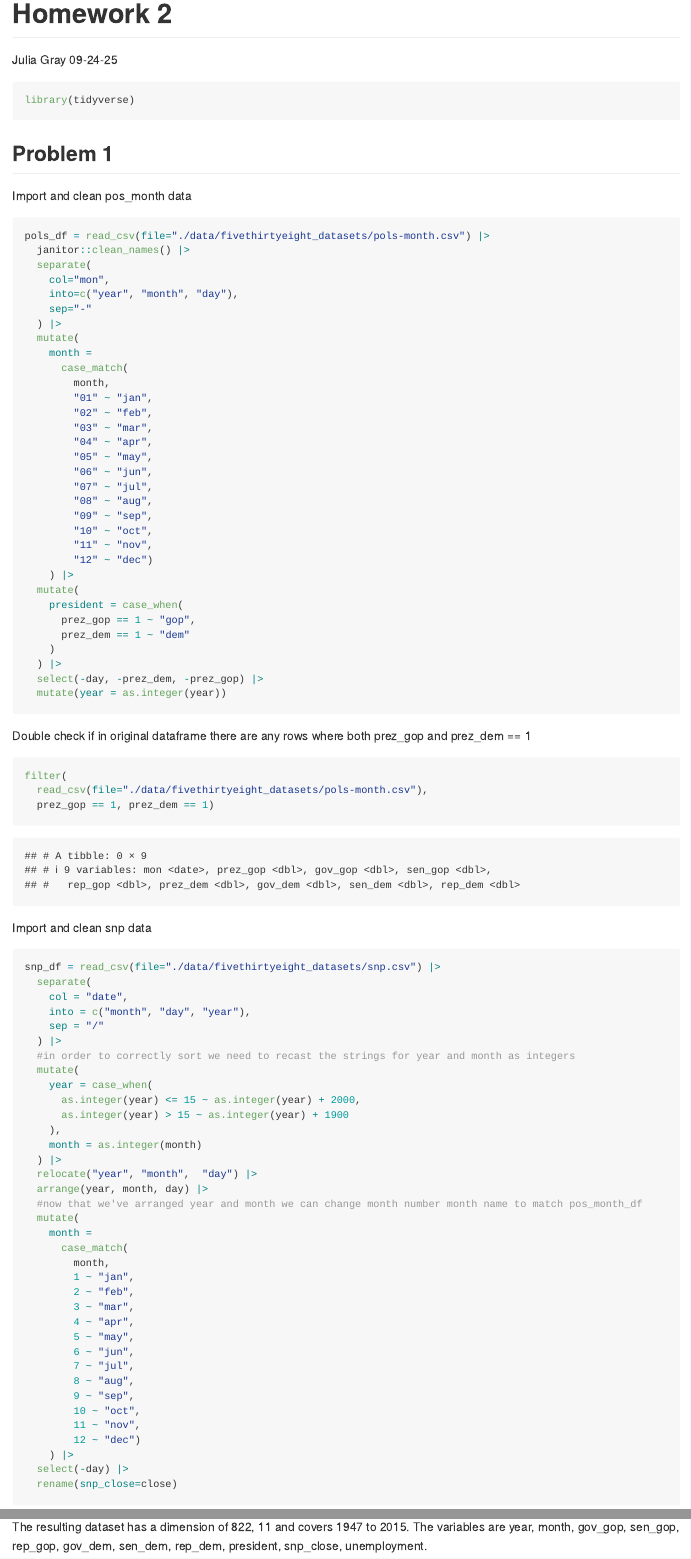
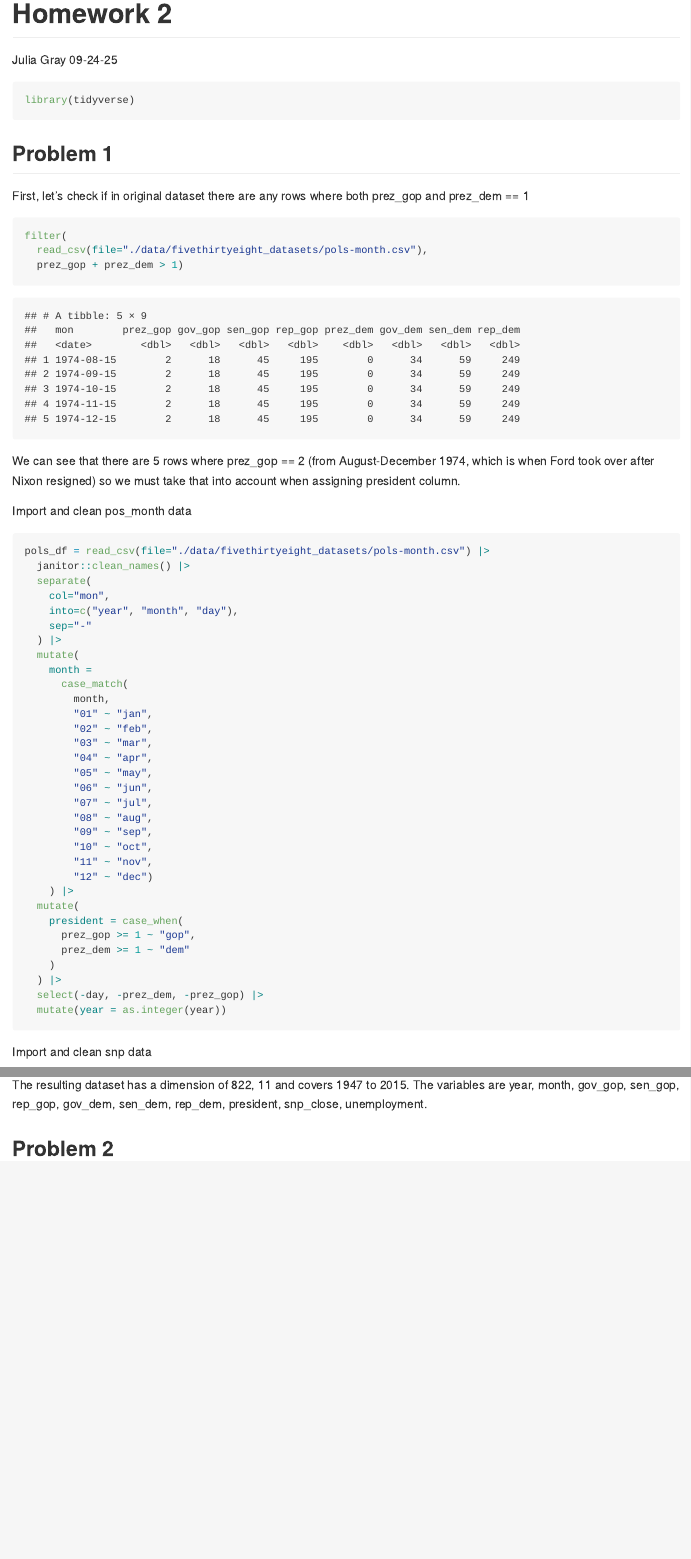
Before and after one commit to j4gray/p8105_hw2_jg5038, an R Markdown document (p8105_h22_jg5038.Rmd): the page in a window 1100 px wide, from its top, and a second part further down, joined at a grey line. Rendered offline with R 4.5, knitr and Pandoc, with nearby package versions; column names are cleaned by a stand-in for the janitor package.

Commit message:
check if prez_gop or prez_dem has a value other than 1 or 0

````diff
--- a/p8105_h22_jg5038.Rmd
+++ b/p8105_h22_jg5038.Rmd
@@ -9,6 +9,16 @@ library(tidyverse)
 ```
 
 ## Problem 1
+
+First, let's check if in original dataset there are any rows where both prez_gop and prez_dem == 1
+
+```{r message=FALSE}
+filter(
+  read_csv(file="./data/fivethirtyeight_datasets/pols-month.csv"),
+  prez_gop + prez_dem > 1)
+```
+
+We can see that there are 5 rows where prez_gop == 2 (from August-December 1974, which is when Ford took over after Nixon resigned) so we must take that into account when assigning president column.
 
 Import and clean pos_month data
 ```{r message=FALSE}
@@ -38,20 +48,12 @@ pols_df = read_csv(file="./data/fivethirtyeight_datasets/pols-month.csv") |>
     ) |>
   mutate(
     president = case_when(
-      prez_gop == 1 ~ "gop",
-      prez_dem == 1 ~ "dem"
+      prez_gop >= 1 ~ "gop",
+      prez_dem >= 1 ~ "dem"
     )
   ) |>
   select(-day, -prez_dem, -prez_gop) |>
   mutate(year = as.integer(year))
-```
-
-Double check if in original dataframe there are any rows where both prez_gop and prez_dem == 1
-
-```{r message=FALSE}
-filter(
-  read_csv(file="./data/fivethirtyeight_datasets/pols-month.csv"),
-  prez_gop == 1, prez_dem == 1)
 ```
 
 Import and clean snp data
````
Also changed, not shown: p8105_h22_jg5038.Rmd (2 more changed lines).
